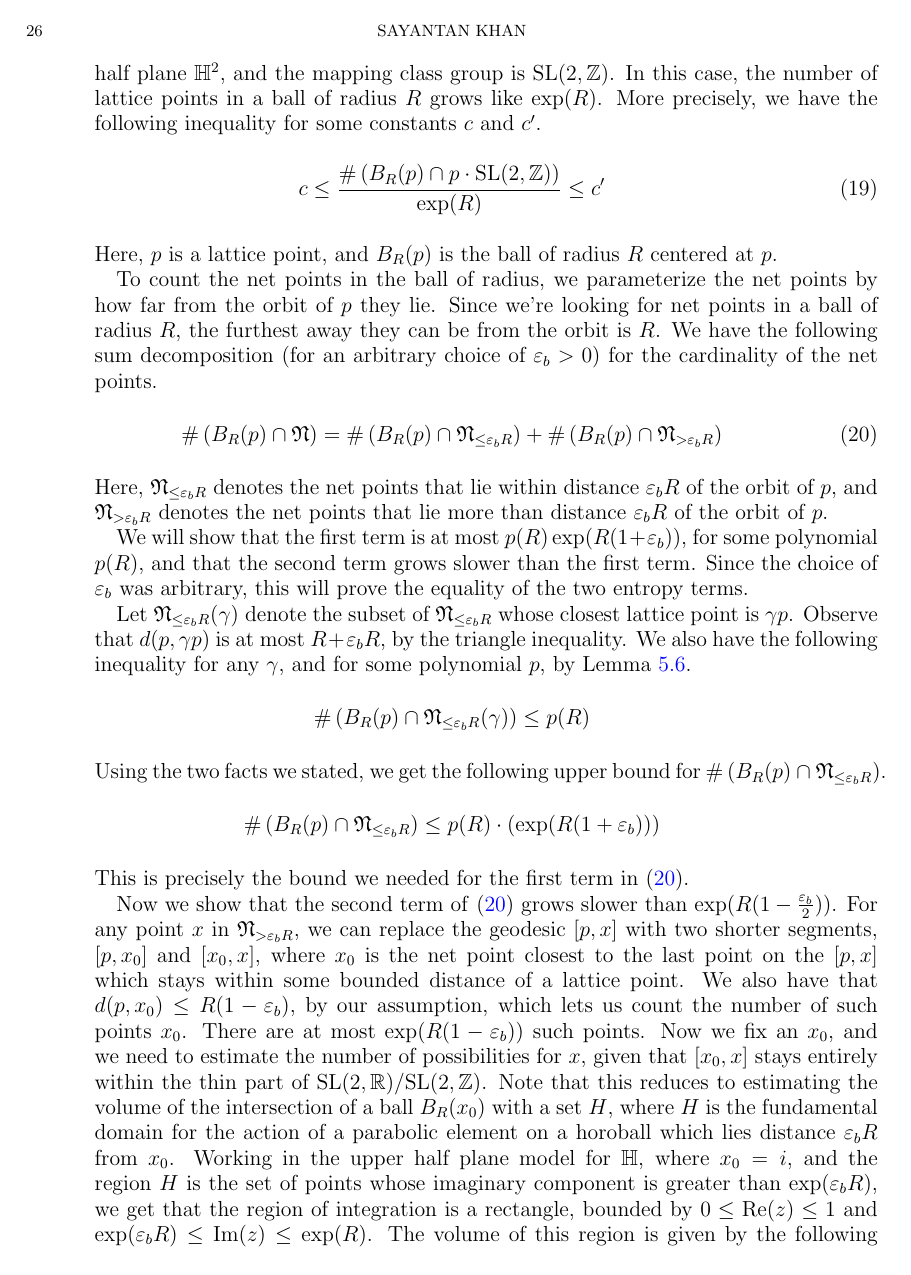
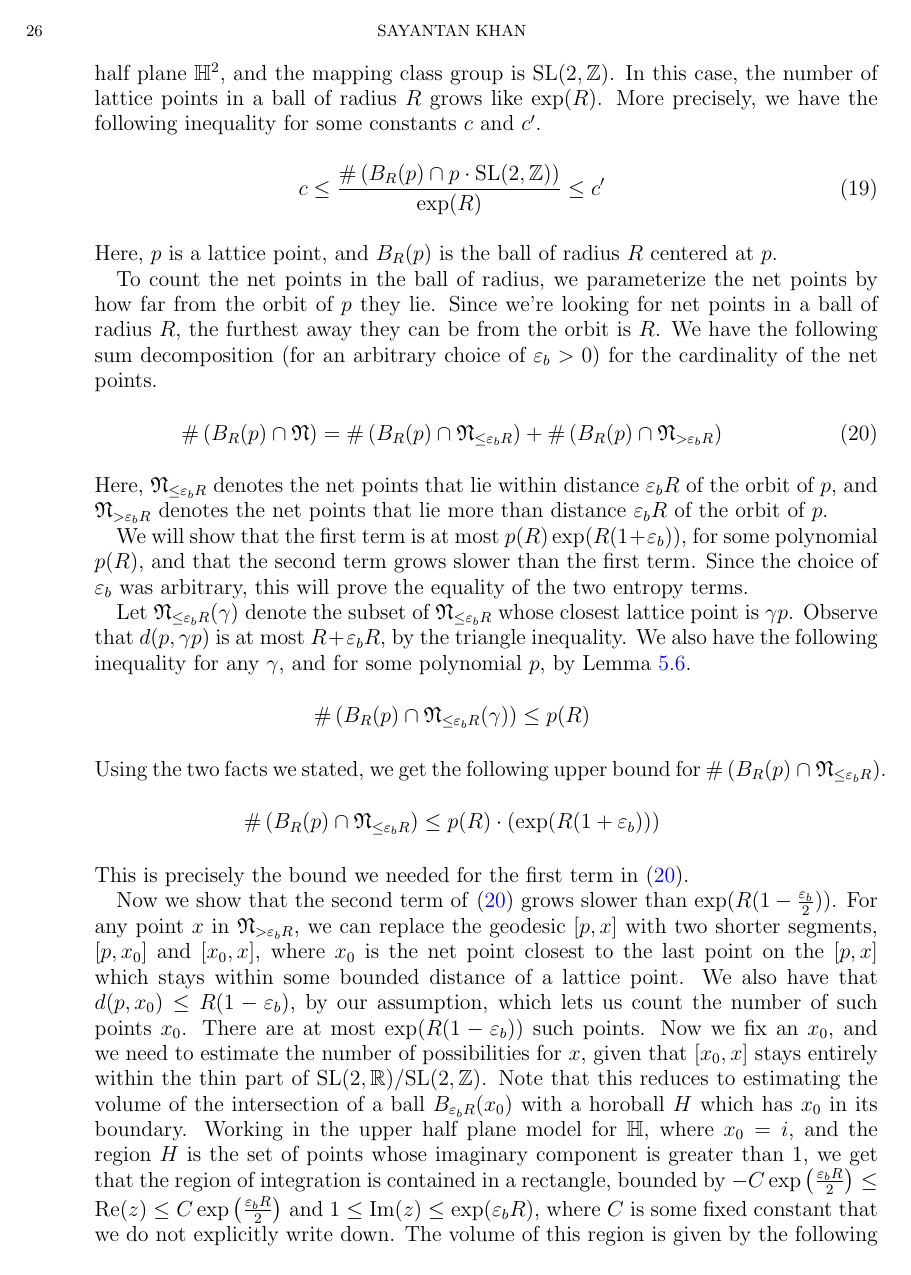
Before and after one commit to sayantangkhan/geodesics-in-thin-part, a LaTeX paper (main.tex, which reads entropy-equality.tex): page 26 of 55. Compiled offline with pdfLaTeX.

Commit message:
Fixed wrong estimate in S_1_0_1

```diff
--- a/entropy-equality.tex
+++ b/entropy-equality.tex
@@ -80,13 +80,12 @@
     We also have that $d(p, x_0) \leq R(1-\vepb)$, by our assumption, which lets us count the number of such points $x_0$.
     There are at most $\exp(R(1-\vepb))$ such points.
     Now we fix an $x_0$, and we need to estimate the number of possibilities for $x$, given that $[x_0, x]$ stays entirely within the thin part of $\mathrm{SL}(2, \mathbb{R})/\mathrm{SL}(2, \mathbb{Z})$.
-    Note that this reduces to estimating the volume of the intersection of a ball $B_R(x_0)$ with a set $H$, where $H$ is the fundamental domain for the action of a parabolic element on a horoball which lies distance $\vepb R$ from $x_0$.
-    Working in the upper half plane model for $\mathbb{H}$, where $x_0 = i$, and the region $H$ is the set of points whose imaginary component is greater than $\exp(\vepb R)$, we get that the region of integration is a rectangle, bounded by $0 \leq \mathrm{Re}(z) \leq 1$ and $\exp(\vepb R) \leq  \mathrm{Im}(z) \leq \exp(R)$.
+    Note that this reduces to estimating the volume of the intersection of a ball $B_{\vepb R}(x_0)$ with a horoball $H$ which has $x_0$ in its boundary.
+    Working in the upper half plane model for $\mathbb{H}$, where $x_0 = i$, and the region $H$ is the set of points whose imaginary component is greater than $1$, we get that the region of integration is contained in a rectangle, bounded by $-C \exp\left( \frac{\vepb R}{2} \right) \leq \mathrm{Re}(z) \leq C \exp\left( \frac{\vepb R}{2} \right)$ and $1 \leq  \mathrm{Im}(z) \leq \exp(\vepb R)$, where $C$ is some fixed constant that we do not explicitly write down.
     The volume of this region is given by the following integral.
     \begin{align*}
-      \mathrm{Vol}(B_R(x_0) \cap H) &\leq \int_{\exp(\vepb R)}^{\exp(R)} \int_0^1 \frac{1}{y^2} dx dy \\
-                                    &= \exp(-\vepb R) - \exp(-R) \\
-      &\leq \exp(-\vepb R)
+      \mathrm{Vol}(B_R(x_0) \cap H) &\leq \int_{1}^{\exp(\vepb R)} \int_{-C \exp\left( \frac{\vepb R}{2} \right)}^{C \exp\left( \frac{\vepb R}{2} \right)} \frac{1}{y^2} dx dy \\
+      &\leq C^{\prime} \exp\left( \frac{\vepb R}{2} \right)
     \end{align*}
 
     % We estimate this volume using standard hyperbolic geometry identities, and this volume is polynomial in $R$.
```
Also changed, not shown: entropy-equality.tex (4 more changed lines).
